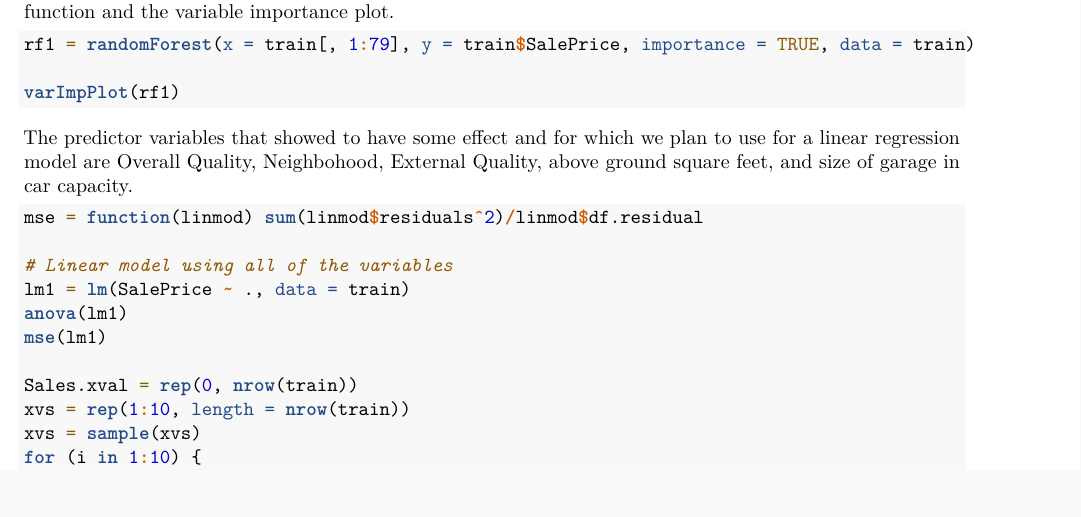
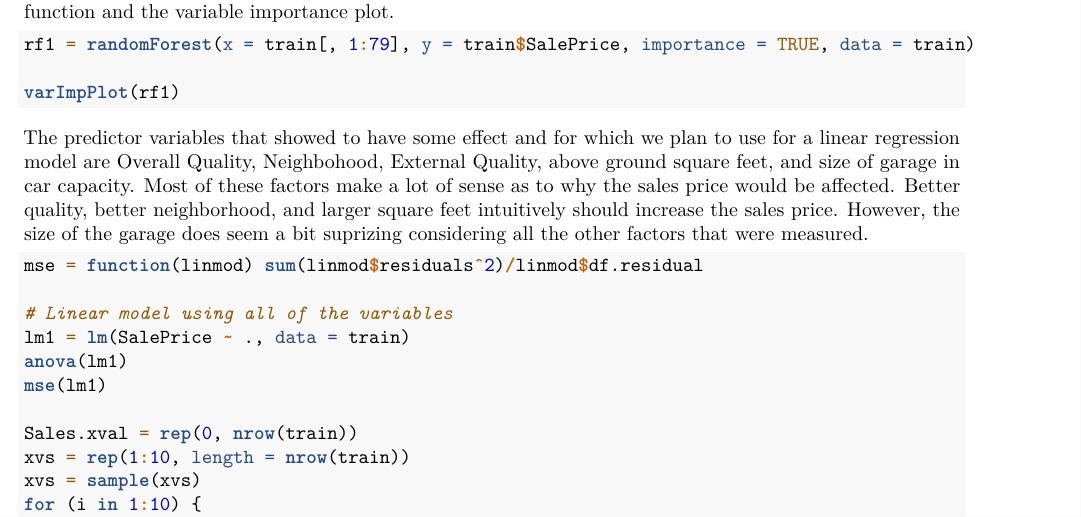
Before and after one commit to DerekHunter/big_data_project_one, an R Markdown document (analysis.Rmd): part of page 1 of 2, cut so that both start at the same text, the shorter picture padded with empty space. Rendered offline with R 4.5, knitr and Pandoc, then LaTeX, with nearby package versions; the code chunks are not run, so their results and figures are left out.

Commit message:
Final Changes

````diff
--- a/analysis.Rmd
+++ b/analysis.Rmd
@@ -47,7 +47,7 @@ rf1 = randomForest(x = train[, 1:79], y = train$SalePrice, importance = TRUE, da
 varImpPlot(rf1)
 ```
 
-The predictor variables that showed to have some effect and for which we plan to use for a linear regression model are Overall Quality, Neighbohood, External Quality, above ground square feet, and size of garage in car capacity.
+The predictor variables that showed to have some effect and for which we plan to use for a linear regression model are Overall Quality, Neighbohood, External Quality, above ground square feet, and size of garage in car capacity. Most of these factors make a lot of sense as to why the sales price would be affected. Better quality, better neighborhood, and larger square feet intuitively should increase the sales price. However, the size of the garage does seem a bit suprizing considering all the other factors that were measured.
 
 ```{r}
 mse = function(linmod) sum(linmod$residuals^2)/linmod$df.residual
````
